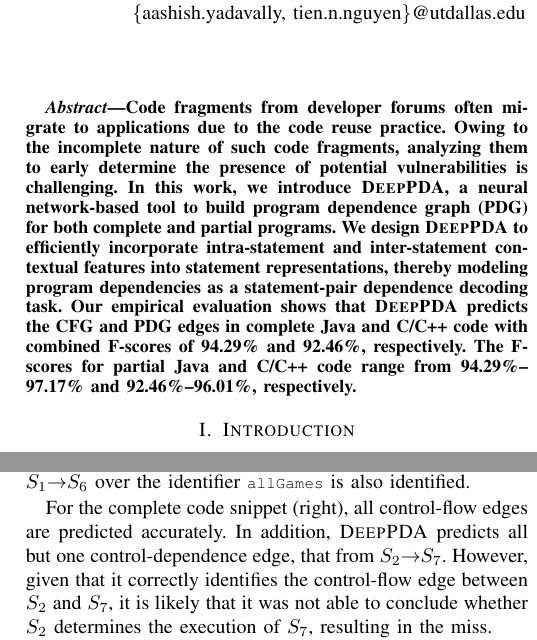
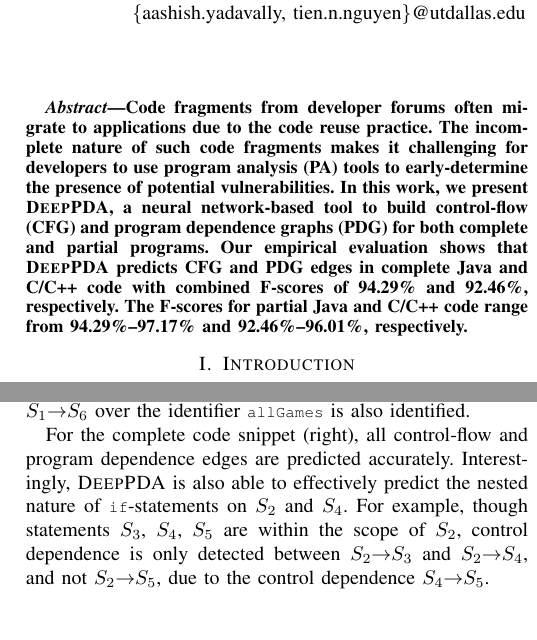
Before and after one commit to tien-n-nguyen/neuralppa, a LaTeX paper (icse23-demo.tex, which reads icse23-demo-sections/usage.tex): two parts of the columns of pages 1 and 4 of 5, joined at a grey line, cut so that both start at the same text, the shorter picture padded with empty space. Compiled offline with pdfLaTeX; a missing font is replaced by an installed copy or a similar font; a LaTeX package or settings file that is missing is left out.

Commit message:
Updates from Overleaf

```diff
--- a/icse23-demo-sections/usage.tex
+++ b/icse23-demo-sections/usage.tex
@@ -29,7 +29,9 @@ In Figure~\ref{fig:demo}, we illustrate a working demonstration of \tool. At the
 
 In the partial code snippet (left), statement-block $S_3$--$S_4$ iterates over the variable \code{allGames} defined in statement $S_1$. Due to the loop dependence, program (data)-dependence edges $S_1{\rightarrow}S_3$ and $S_1{\rightarrow}S_4$ are identified (left-bottom). Besides, a \textit{def-use} chain and consequently, a data-dependence edge $S_1{\rightarrow}S_6$  over the identifier \code{allGames} is also identified.
 
-For the complete code snippet (right), all control-flow edges are predicted accurately. In addition, \tool predicts all but one control-dependence edge, that from $S_2{\rightarrow}S_7$. However, given that it correctly identifies the control-flow edge between $S_2$ and $S_7$, it is likely that it was not able to conclude whether $S_2$ determines the execution of $S_7$, resulting in the miss.
+%For the complete code snippet (right), all control-flow edges are predicted accurately. In addition, \tool predicts all but one control-dependence edge, that from $S_2{\rightarrow}S_7$. However, given that it correctly identifies the control-flow edge between $S_2$ and $S_7$, it is likely that it was not able to conclude whether $S_2$ determines the execution of $S_7$, resulting in the miss.
+
+For the complete code snippet (right), all control-flow and program dependence edges are predicted accurately. Interestingly, \tool is also able to effectively predict the nested nature of \code{if}-statements on $S_2$ and $S_4$. For example, though statements $S_3$, $S_4$, $S_5$ are within the scope of $S_2$, control dependence is only detected between $S_2{\rightarrow}S_3$ and $S_2{\rightarrow}S_4$, and not $S_2{\rightarrow}S_5$, due to the control dependence $S_4{\rightarrow}S_5$.
 
 Statements such as "\code{\{}" or "\code{\}}" are not syntactic statements, and do not share a dependence relation with other statements in the code snippet. Thus, our tool draws them as free nodes $S_5$ (left-bottom); $S_6$, $S_7$, and $S_9$ (right-bottom) in the graphs.
 
--- a/icse23-demo.tex
+++ b/icse23-demo.tex
@@ -155,19 +154,7 @@ ww6@njit.edu, davidshwang@ieee.org}
 %% %for 99 vulnerable code snippets from
   %% %StackOverflow, a VD tool can correctly identify \_\_ of them.
 
-Code fragments from developer forums often migrate to applications due
-to the code reuse practice. Owing to the incomplete nature of such
-code fragments, analyzing them to early determine the presence of
-potential vulnerabilities is challenging. In this work, we introduce
-\tool, a neural network-based tool to build program dependence graph
-(PDG) for both complete and partial programs. We design {\tool} to
-efficiently incorporate intra-statement and inter-statement contextual
-features into statement representations, thereby modeling program
-dependencies as a statement-pair dependence decoding task. Our
-empirical evaluation shows that \tool predicts the CFG and PDG edges
-in complete Java and C/C++ code with combined F-scores of 94.29\% and
-92.46\%, respectively. The F-scores for partial Java and C/C++ code
-range from 94.29\%--97.17\% and 92.46\%--96.01\%, respectively.
+Code fragments from developer forums often migrate to applications due to the code reuse practice. The incomplete nature of such code fragments makes it challenging for developers to use program analysis (PA) tools to early-determine the presence of potential vulnerabilities. In this work, we present \tool, a neural network-based tool to build control-flow (CFG) and program dependence graphs (PDG) for both complete and partial programs. Our empirical evaluation shows that \tool predicts CFG and PDG edges in complete Java and C/C++ code with combined F-scores of 94.29\% and 92.46\%, respectively. The F-scores for partial Java and C/C++ code range from 94.29\%--97.17\% and 92.46\%--96.01\%, respectively.
 
 %We also test the usefulness of the PDGs predicted by \tool (PDG*) on
 %the task of method-level vulnerability detection (VD). We discover
```
Also changed, not shown: icse23-demo-sections/intro.tex (+1 -1 lines), icse23-demo-sections/related.tex (+1 -1 lines), icse23-demo-sections/screenshot2.tex (+2 -2 lines), sections/ccf22-Thrust4.tex (+1 -1 lines), icse23-demo.tex (5 more changed lines).
